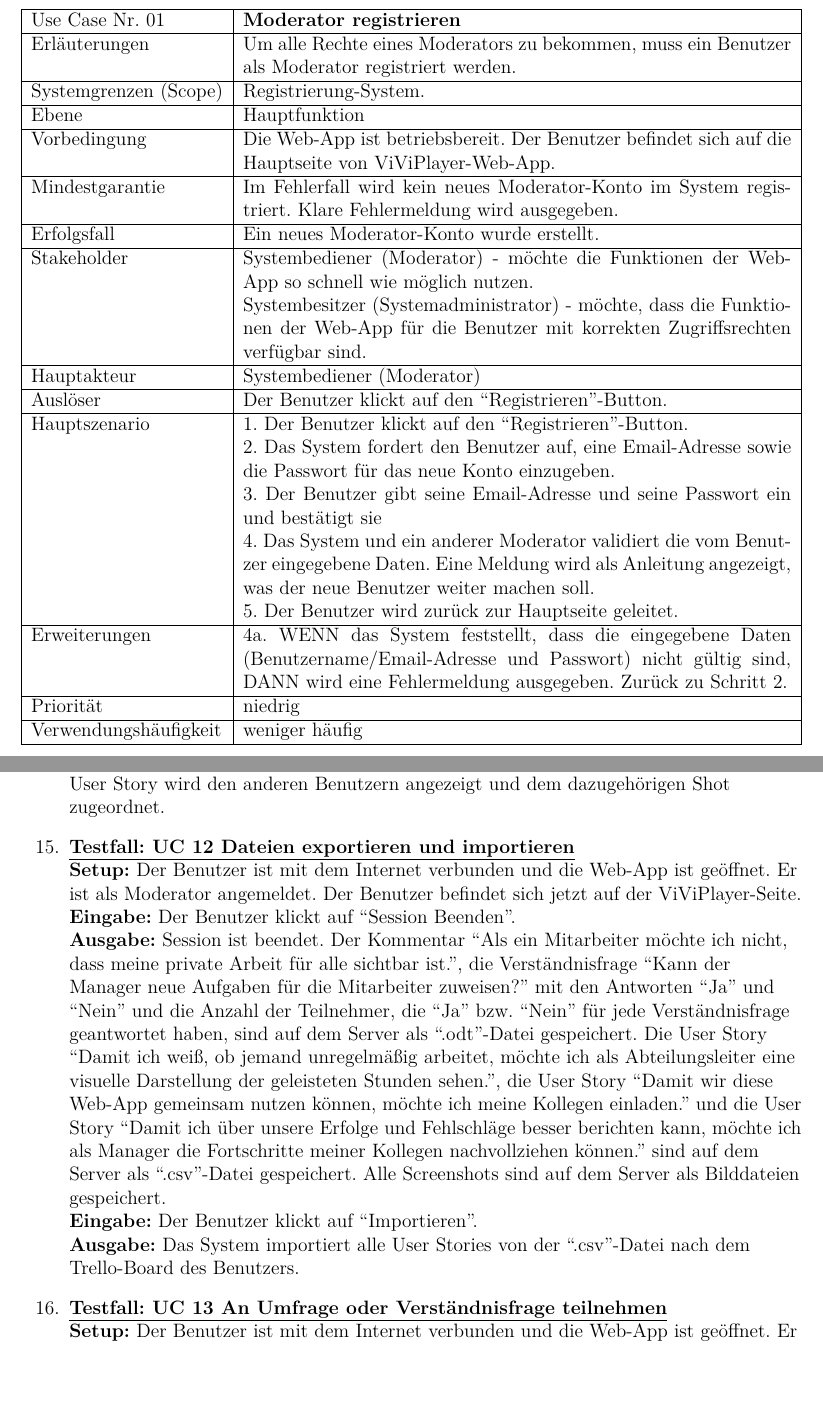
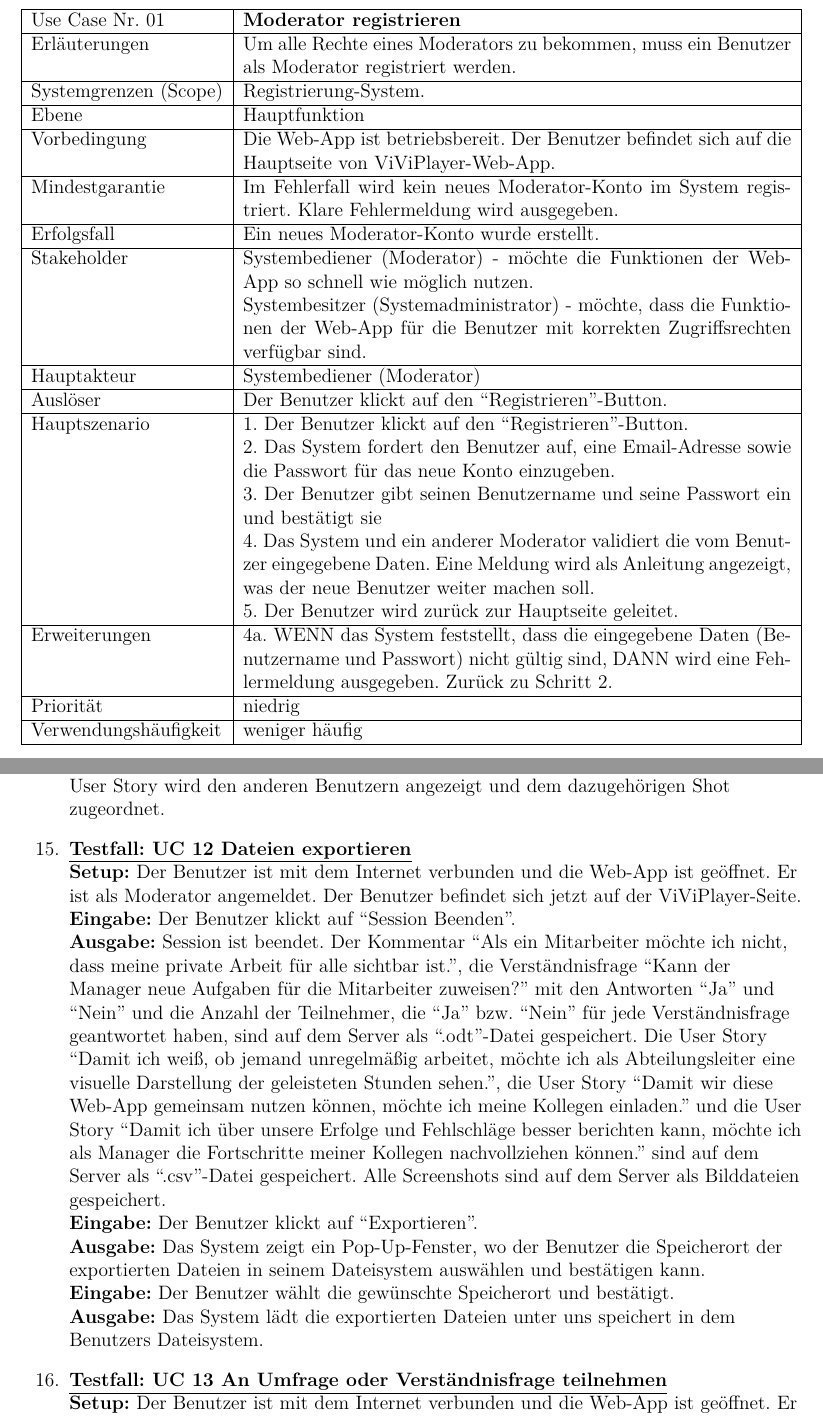
Before and after one commit to dnguyen141/ViViPlayer, a LaTeX document (specification/SWP-WS2122-ViViPlayer3-Spec-v02.tex, which reads specification/sections/kapitel9.tex, specification/sections/tables/01_USE-CASE_MODERATOR-REGISTRIEREN.tex): two parts of pages 7 and 34 of 34, joined at a grey line, cut so that both start at the same text, the shorter picture padded with empty space. Compiled offline with XeLaTeX.

Commit message:
correct and modify the use case and abnahmetest based on what we implemented

```diff
--- a/specification/sections/kapitel9.tex
+++ b/specification/sections/kapitel9.tex
@@ -104,19 +104,18 @@
 	Arbeit für alle sichtbar ist.'' ein und bestätigt.\\
 	\textbf{Ausgabe:} Das System verarbeitet die Anfrage und speichert den Kommentar ab. Die User Story wird den anderen Benutzern angezeigt und dem dazugehörigen Shot zugeordnet.
 
-	\item \underline{\textbf{Testfall: UC 12 Dateien exportieren und importieren}} \linebreak
+	\item \underline{\textbf{Testfall: UC 12 Dateien exportieren}} \linebreak
 	\textbf{Setup:} Der Benutzer ist mit dem Internet verbunden und die Web-App ist geöffnet. Er ist als Moderator angemeldet. Der Benutzer befindet sich jetzt auf der ViViPlayer-Seite. \\
 	\textbf{Eingabe:} Der Benutzer klickt auf ``Session Beenden''.\\
 	\textbf{Ausgabe:} Session ist beendet. Der Kommentar ``Als ein Mitarbeiter möchte ich nicht, dass meine private Arbeit für alle sichtbar ist.'', die Verständnisfrage ``Kann der Manager neue Aufgaben für die Mitarbeiter zuweisen?'' mit den Antworten ``Ja'' und ``Nein'' und die Anzahl der Teilnehmer, die ``Ja'' bzw. ``Nein'' für jede Verständnisfrage geantwortet haben, sind auf dem Server als ``.odt''-Datei gespeichert. Die User Story ``Damit ich weiß, ob jemand unregelmäßig arbeitet, möchte ich als Abteilungsleiter eine visuelle Darstellung der geleisteten Stunden sehen.'', die User Story ``Damit wir diese Web-App gemeinsam nutzen können, möchte ich meine Kollegen einladen.'' und die User Story ``Damit ich über unsere Erfolge und Fehlschläge besser berichten kann, möchte ich als Manager die Fortschritte meiner Kollegen nachvollziehen können.'' sind auf dem Server als ``.csv''-Datei gespeichert. Alle Screenshots sind auf dem Server als Bilddateien gespeichert.\\
-	\textbf{Eingabe:} Der Benutzer klickt auf ``Importieren''. \\
-	\textbf{Ausgabe:} Das System importiert alle User Stories von der ``.csv''-Datei nach dem Trello-Board
-	des Benutzers.\\
+	\textbf{Eingabe:} Der Benutzer klickt auf ``Exportieren''. \\
+	\textbf{Ausgabe:} Das System zeigt ein Pop-Up-Fenster, wo der Benutzer die Speicherort der exportierten Dateien in seinem Dateisystem auswählen und bestätigen kann.\\
+	\textbf{Eingabe:} Der Benutzer wählt die gewünschte Speicherort und bestätigt. \\
+	\textbf{Ausgabe:} Das System lädt die exportierten Dateien unter uns speichert in dem Benutzers Dateisystem. \\
 
 	\item \underline{\textbf{Testfall: UC 13 An Umfrage oder Verständnisfrage teilnehmen}} \linebreak
 	\textbf{Setup:} Der Benutzer ist mit dem Internet verbunden und die Web-App ist geöffnet. Er ist als Teilnehmer angemeldet und Teil der Session. Er befindet sich jetzt auf der ViViPlayer-Seite der Web-App. Der Moderator hat eine Umfrage/Verständnisfrage gestellt (Testfall UC 9 Umfrage/Verständnisfragen in Session stellen).\\
 	\textbf{Eingabe:} Der Benutzer klickt auf eine Antwort der Umfrage/Verständnisfrage und auf ``Senden''.\\
 	\textbf{Ausgabe:} Das System sammelt die Antworten von allen Benutzern und nach der Bestätigung des Moderators zeigt es diese in Form eines Balkendiagramms an.
 
-
-
 \end{enumerate}
--- a/specification/sections/tables/01_USE-CASE_MODERATOR-REGISTRIEREN.tex
+++ b/specification/sections/tables/01_USE-CASE_MODERATOR-REGISTRIEREN.tex
@@ -19,7 +19,7 @@
 	Hauptszenario			& 1. Der Benutzer klickt auf den ``Registrieren''-Button. \\
 							& 2. Das System fordert den Benutzer auf, eine Email-Adresse
 							  sowie die Passwort für das neue Konto einzugeben. \\
-							& 3. Der Benutzer gibt seine Email-Adresse und seine Passwort
+							& 3. Der Benutzer gibt seinen Benutzername und seine Passwort
 							  ein und bestätigt sie \\
 							& 4. Das System und ein anderer Moderator validiert die vom
 							  Benutzer eingegebene Daten. Eine Meldung wird als
@@ -27,7 +27,7 @@
 							& 5. Der Benutzer wird zurück zur Hauptseite geleitet.
 							  \\ \hline
 	Erweiterungen			& 4a. WENN das System feststellt, dass die eingegebene Daten
-							  (Benutzername/Email-Adresse und Passwort) nicht gültig sind, DANN wird eine Fehlermeldung ausgegeben. Zurück zu Schritt 2. \\ \hline
+							  (Benutzername und Passwort) nicht gültig sind, DANN wird eine Fehlermeldung ausgegeben. Zurück zu Schritt 2. \\ \hline
 	Priorität				& niedrig \\ \hline
 	Verwendungshäufigkeit	& weniger häufig \\ \hline
 \end{tabularx}
```
Also changed, not shown: specification/sections/tables/02_USE-CASE_MODERATOR-LOGIN.tex (+5 -7 lines), specification/sections/kapitel9.tex (14 more changed lines).
